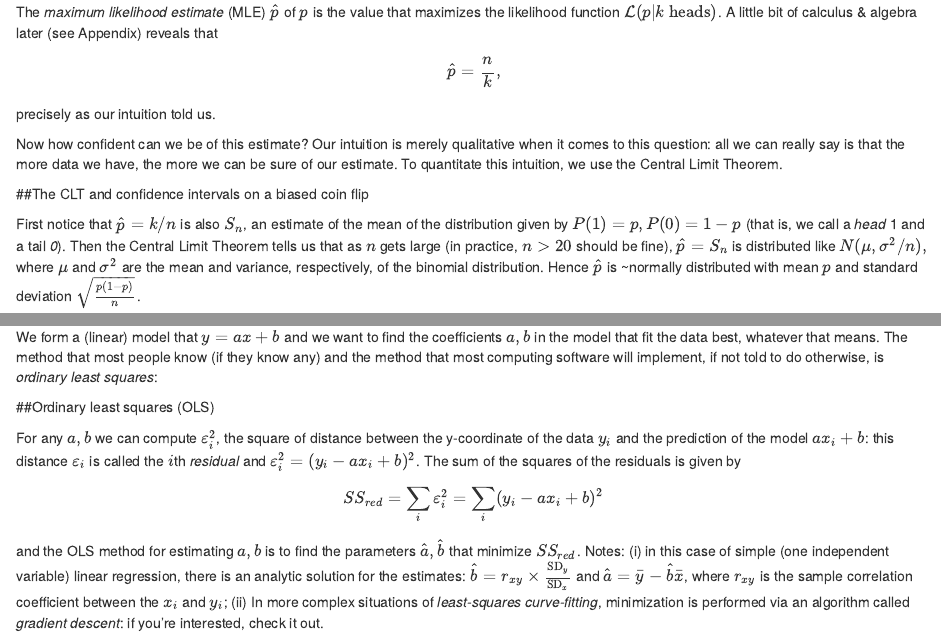
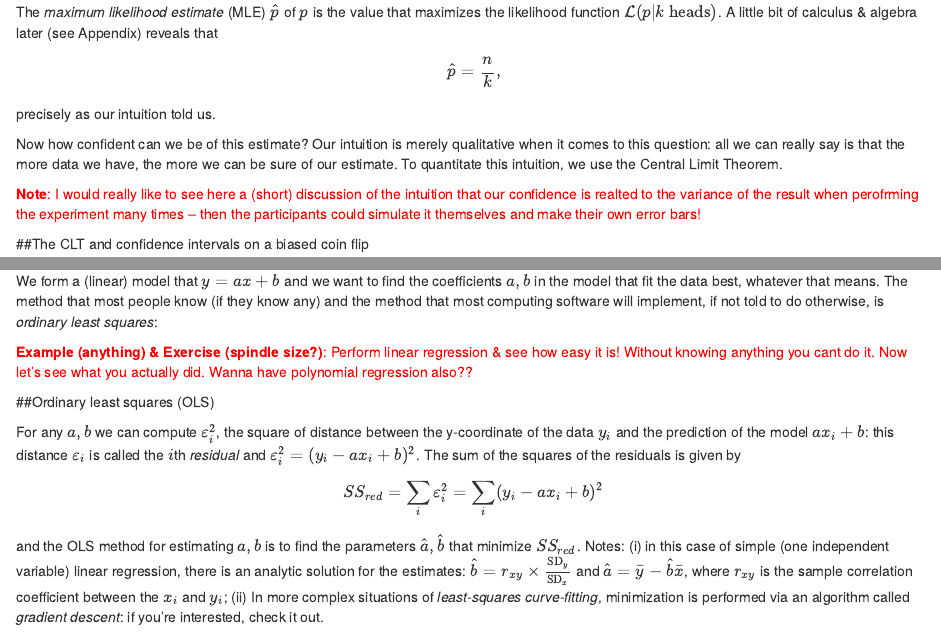
Before and after one commit to earnestat/statistical_inference, an R Markdown document (practical_statistics/mle_regression_glm.Rmd): the page in a window 1100 px wide, from 880 px down, and a second part further down, joined at a grey line. Rendered offline with R 4.5, knitr and Pandoc, with nearby package versions; some code elsewhere in the file could not run offline.

Commit message:
added notes for exercises to mle/regression

````diff
--- a/practical_statistics/mle_regression_glm.Rmd
+++ b/practical_statistics/mle_regression_glm.Rmd
@@ -58,6 +58,8 @@
 
 Now how confident can we be of this estimate? Our intuition is merely qualitative when it comes to this question: all we can really say is that the more data we have, the more we can be sure of our estimate. To quantitate this intuition, we use the Central Limit Theorem.
 
+<span style="color:red">**Note**: I would really like to see here a (short) discussion of the intuition that our confidence is realted to the variance of the result when perofrming the experiment many times -- then the participants could simulate it themselves and make their own error bars! </span>
+
 ##The CLT and confidence intervals on a biased coin flip
 
 First notice that $\hat{p}=k/n$ is also $S_n$, an estimate of the mean of the distribution given by $P(1)=p, P(0)=1-p$ (that is, we call a *head* 1 and a tail *0*). Then the Central Limit Theorem tells us that as $n$ gets large (in practice, $n>20$ should be fine), $\hat{p}=S_n$ is distributed like $N(\mu,\sigma^2/n),$ where $\mu$ and $\sigma^2$ are the mean and variance, respectively, of the binomial distribution. Hence $\hat{p}$ is ~normally distributed with mean $p$ and standard deviation $\sqrt{\frac{p(1-p)}{n}}$.
@@ -128,6 +131,9 @@
 ```
 
 We form a (linear) model that $y=ax+b$ and we want to find the coefficients $a,b$ in the model that fit the data best, whatever that means. The method that most people know (if they know any) and the method that most computing software will implement, if not told to do otherwise, is *ordinary least squares*:
+
+<span style="color:red">**Example (anything) & Exercise (spindle size?)**: Perform linear regression & see how easy it is! Without knowing anything you cant do it. Now let's see what you actually did. Wanna have polynomial regression also??</span>
+
 
 ##Ordinary least squares (OLS)
 
````
Also changed, not shown: practical_statistics/mle_regression_glm.html, practical_statistics/mle_regression_glm.Rmd (5 more changed lines).
